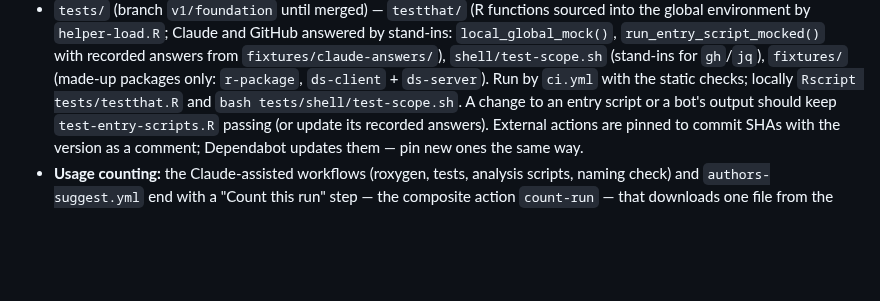
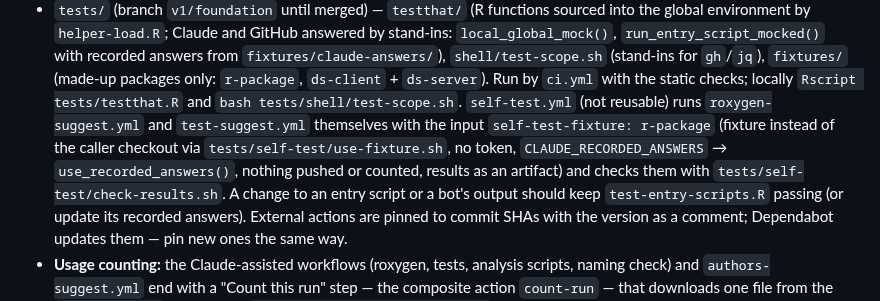
Before and after one commit to FlorianSchw/package-workflows, a Markdown page: CLAUDE.md, the part around the change. Rendered like a GitHub page; blank space fills up the shorter version.

Commit message:
docs: self-test in CLAUDE.md and the v1 plan
Co-Authored-By: Claude Opus 5.5 <noreply@anthropic.com>

```diff
--- a/CLAUDE.md
+++ b/CLAUDE.md
@@ -161,6 +161,12 @@ the live caller used to validate changes before wider rollout.
   `gh`/`jq`), `fixtures/` (made-up packages only: `r-package`,
   `ds-client` + `ds-server`). Run by `ci.yml` with the static checks;
   locally `Rscript tests/testthat.R` and `bash tests/shell/test-scope.sh`.
+  `self-test.yml` (not reusable) runs `roxygen-suggest.yml` and
+  `test-suggest.yml` themselves with the input `self-test-fixture:
+  r-package` (fixture instead of the caller checkout via
+  `tests/self-test/use-fixture.sh`, no token, `CLAUDE_RECORDED_ANSWERS`
+  → `use_recorded_answers()`, nothing pushed or counted, results as an
+  artifact) and checks them with `tests/self-test/check-results.sh`.
   A change to an entry script or a bot's output should keep
   `test-entry-scripts.R` passing (or update its recorded answers).
   External actions are pinned to commit SHAs with the version as a
```
Also changed, not shown: dev-notes/v1-planning.md (+2 -1 lines).
